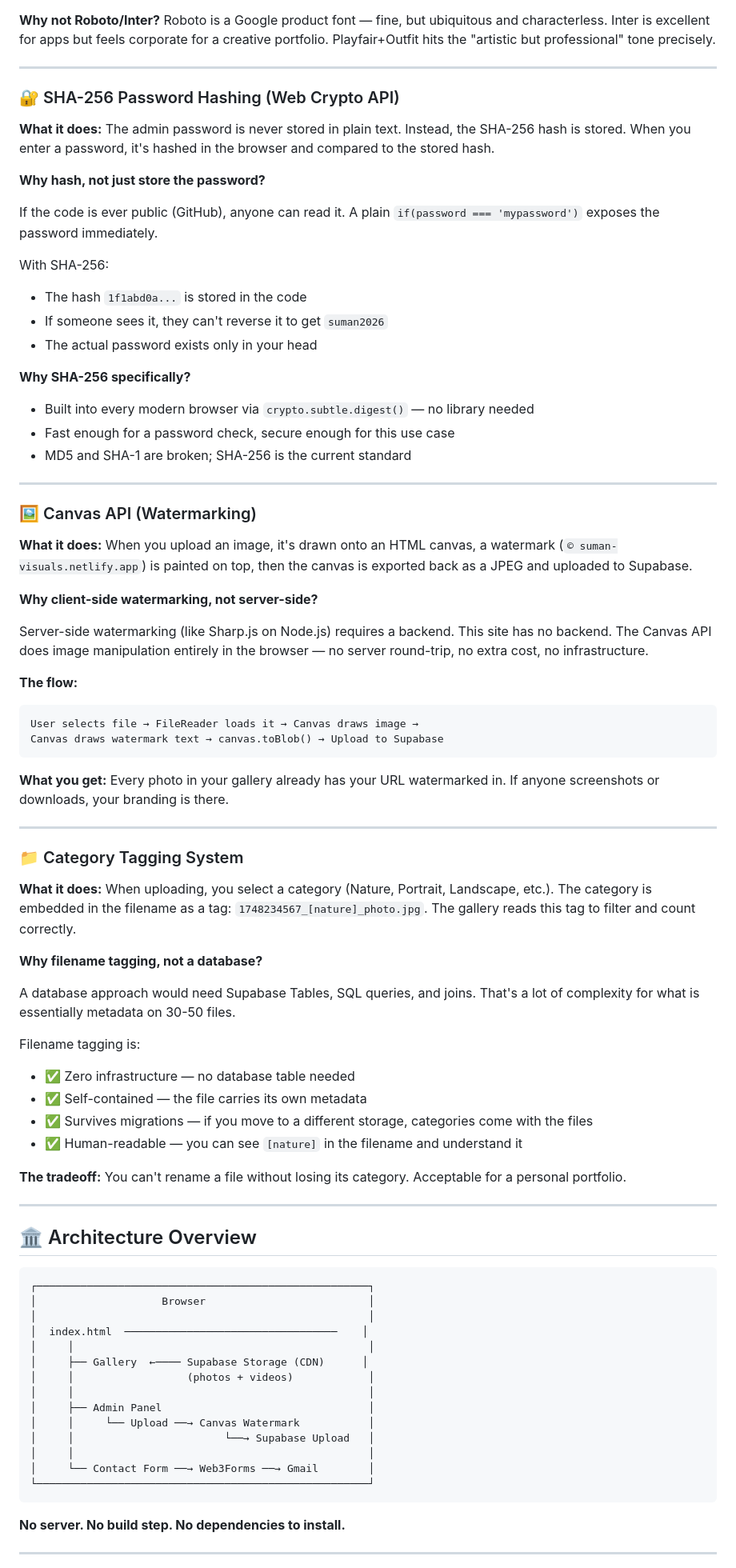
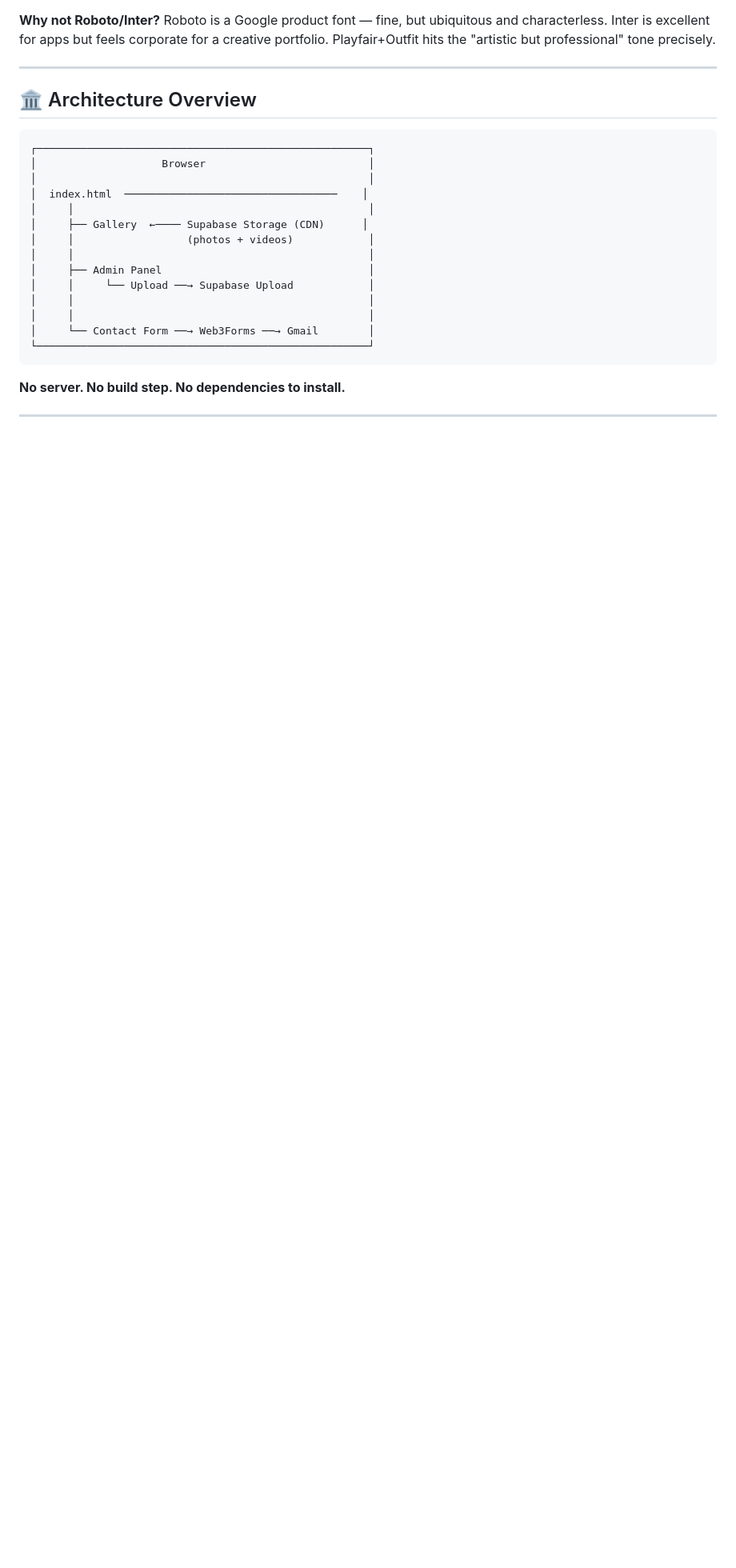
Before and after one commit to SarowarSuman/Suman-Visuals, a Markdown page: README.md, the part around one of its changes. Shown at 80% size. GitHub-like rendering; blank space fills up the shorter version.

Commit message:
README.md
Removed sections on SHA-256 password hashing, canvas watermarking, category tagging system, setup instructions, and security notes.

````diff
--- a/README.md
+++ b/README.md
@@ -108,58 +108,6 @@ Typography makes or breaks a portfolio. The rule: pair a **serif** (personality,
 
 ---
 
-### 🔐 SHA-256 Password Hashing (Web Crypto API)
-**What it does:** The admin password is never stored in plain text. Instead, the SHA-256 hash is stored. When you enter a password, it's hashed in the browser and compared to the stored hash.
-
-**Why hash, not just store the password?**
-
-If the code is ever public (GitHub), anyone can read it. A plain `if(password === 'mypassword')` exposes the password immediately.
-
-With SHA-256:
-- The hash `1f1abd0a...` is stored in the code
-- If someone sees it, they can't reverse it to get `suman2026`
-- The actual password exists only in your head
-
-**Why SHA-256 specifically?**
-- Built into every modern browser via `crypto.subtle.digest()` — no library needed
-- Fast enough for a password check, secure enough for this use case
-- MD5 and SHA-1 are broken; SHA-256 is the current standard
-
----
-
-### 🖼️ Canvas API (Watermarking)
-**What it does:** When you upload an image, it's drawn onto an HTML canvas, a watermark (`© suman-visuals.netlify.app`) is painted on top, then the canvas is exported back as a JPEG and uploaded to Supabase.
-
-**Why client-side watermarking, not server-side?**
-
-Server-side watermarking (like Sharp.js on Node.js) requires a backend. This site has no backend. The Canvas API does image manipulation entirely in the browser — no server round-trip, no extra cost, no infrastructure.
-
-**The flow:**
-```
-User selects file → FileReader loads it → Canvas draws image →
-Canvas draws watermark text → canvas.toBlob() → Upload to Supabase
-```
-
-**What you get:** Every photo in your gallery already has your URL watermarked in. If anyone screenshots or downloads, your branding is there.
-
----
-
-### 📁 Category Tagging System
-**What it does:** When uploading, you select a category (Nature, Portrait, Landscape, etc.). The category is embedded in the filename as a tag: `1748234567_[nature]_photo.jpg`. The gallery reads this tag to filter and count correctly.
-
-**Why filename tagging, not a database?**
-
-A database approach would need Supabase Tables, SQL queries, and joins. That's a lot of complexity for what is essentially metadata on 30-50 files.
-
-Filename tagging is:
-- ✅ Zero infrastructure — no database table needed
-- ✅ Self-contained — the file carries its own metadata
-- ✅ Survives migrations — if you move to a different storage, categories come with the files
-- ✅ Human-readable — you can see `[nature]` in the filename and understand it
-
-**The tradeoff:** You can't rename a file without losing its category. Acceptable for a personal portfolio.
-
----
 
 ## 🏛️ Architecture Overview
 
@@ -173,8 +121,8 @@ Filename tagging is:
 │     │                  (photos + videos)            │
 │     │                                               │
 │     ├── Admin Panel                                 │
-│     │     └── Upload ──→ Canvas Watermark           │
-│     │                        └──→ Supabase Upload   │
+│     │     └── Upload ──→ Supabase Upload            │
+│     │                                               │
 │     │                                               │
 │     └── Contact Form ──→ Web3Forms ──→ Gmail        │
 └─────────────────────────────────────────────────────┘
````
Also changed, not shown: other parts of README.md (+2 -50 lines).
